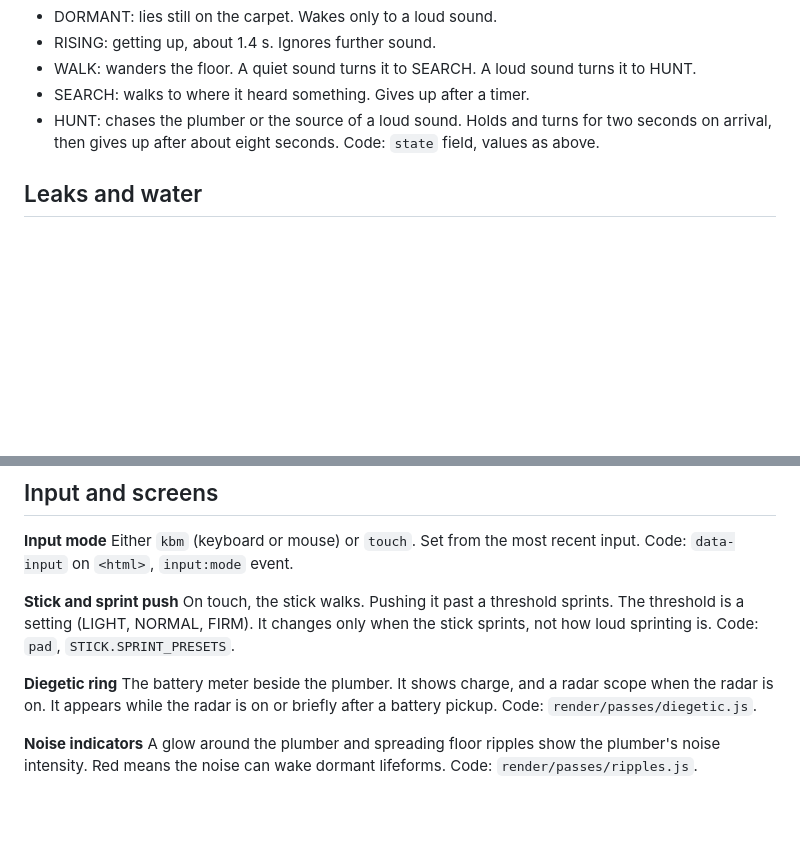
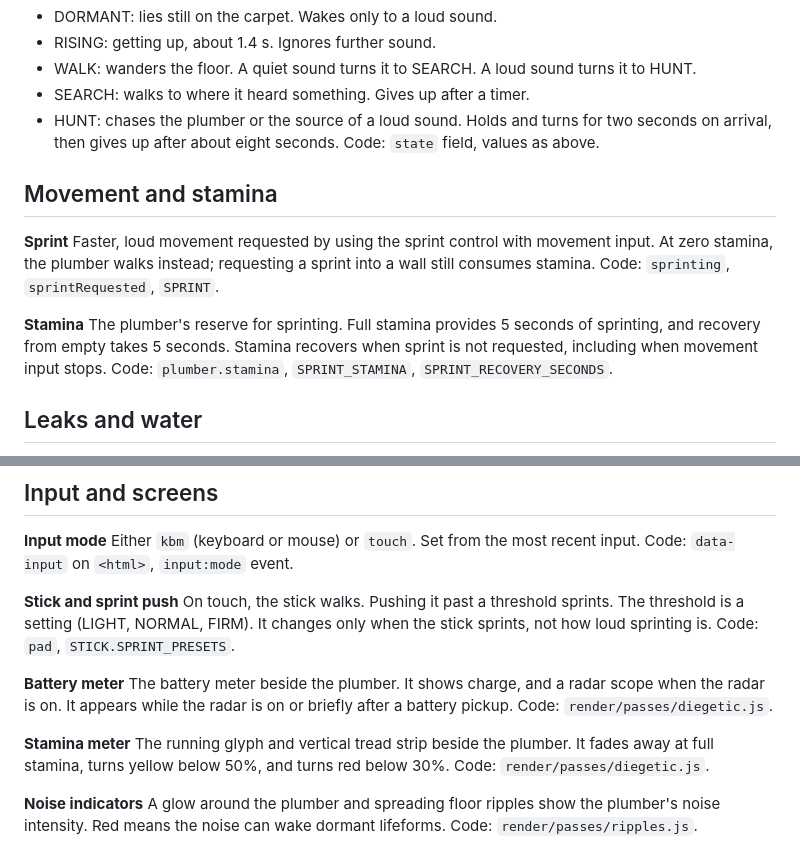
Before and after one commit to glenacota/leakrooms, a Markdown page: docs/GLOSSARY.md, 2 parts joined by grey strips. GitHub-like rendering; blank space fills up the shorter version.

```diff
--- a/docs/GLOSSARY.md
+++ b/docs/GLOSSARY.md
@@ -23,6 +23,16 @@ Avoid: "agent" (collides with AI agents), "monster", "enemy".
 - SEARCH: walks to where it heard something. Gives up after a timer.
 - HUNT: chases the plumber or the source of a loud sound. Holds and turns for two seconds on arrival, then gives up after about eight seconds.
 Code: `state` field, values as above.
+
+## Movement and stamina
+
+**Sprint**
+Faster, loud movement requested by using the sprint control with movement input. At zero stamina, the plumber walks instead; requesting a sprint into a wall still consumes stamina.
+Code: `sprinting`, `sprintRequested`, `SPRINT`.
+
+**Stamina**
+The plumber's reserve for sprinting. Full stamina provides 5 seconds of sprinting, and recovery from empty takes 5 seconds. Stamina recovers when sprint is not requested, including when movement input stops.
+Code: `plumber.stamina`, `SPRINT_STAMINA`, `SPRINT_RECOVERY_SECONDS`.
 
 ## Leaks and water
 
@@ -189,8 +199,12 @@ Code: `data-input` on `<html>`, `input:mode` event.
 On touch, the stick walks. Pushing it past a threshold sprints. The threshold is a setting (LIGHT, NORMAL, FIRM). It changes only when the stick sprints, not how loud sprinting is.
 Code: `pad`, `STICK.SPRINT_PRESETS`.
 
-**Diegetic ring**
+**Battery meter**
 The battery meter beside the plumber. It shows charge, and a radar scope when the radar is on. It appears while the radar is on or briefly after a battery pickup.
+Code: `render/passes/diegetic.js`.
+
+**Stamina meter**
+The running glyph and vertical tread strip beside the plumber. It fades away at full stamina, turns yellow below 50%, and turns red below 30%.
 Code: `render/passes/diegetic.js`.
 
 **Noise indicators**
```
Also changed, not shown: AGENTS.md (+1 -0 lines), README.md (+2 -0 lines).
